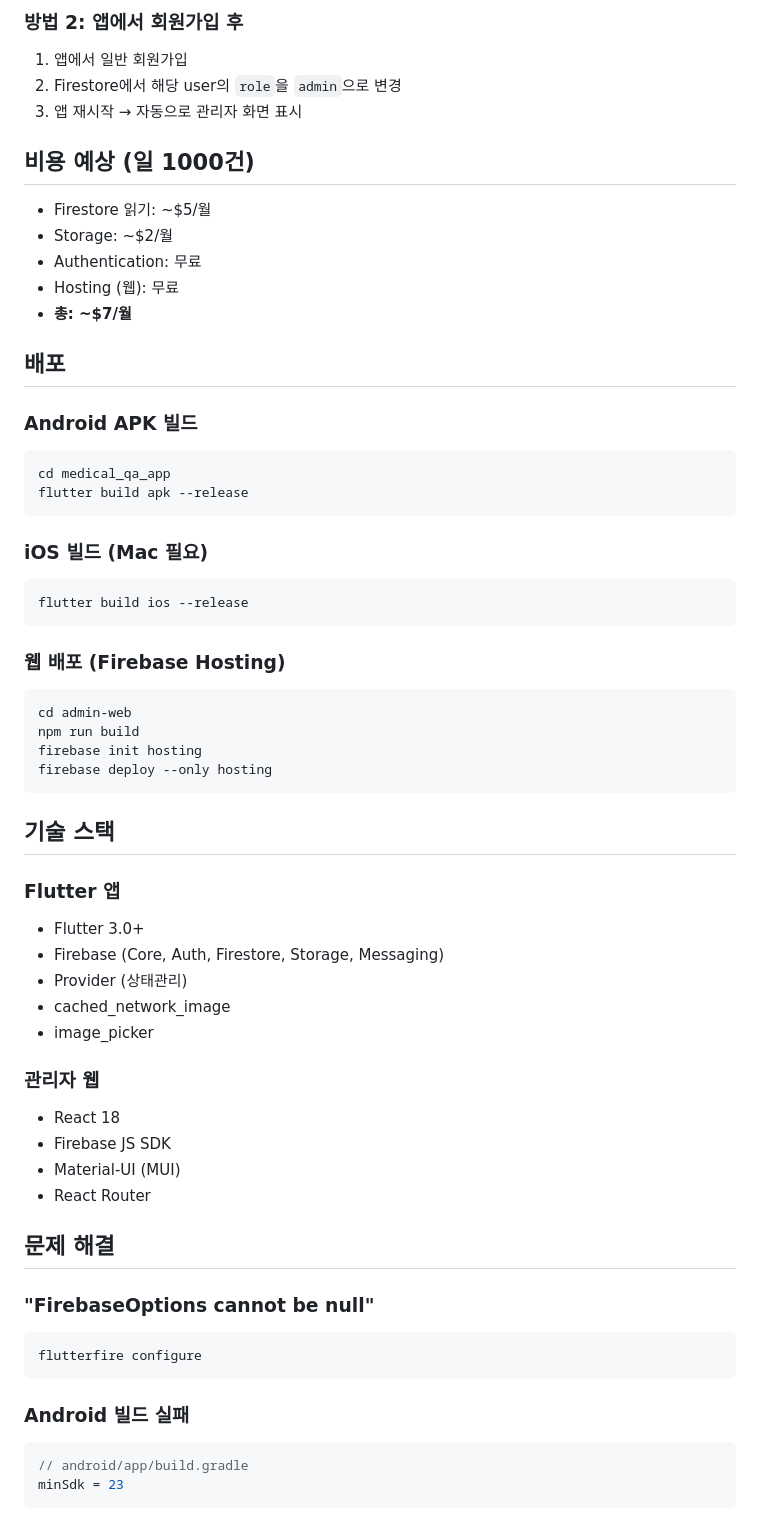
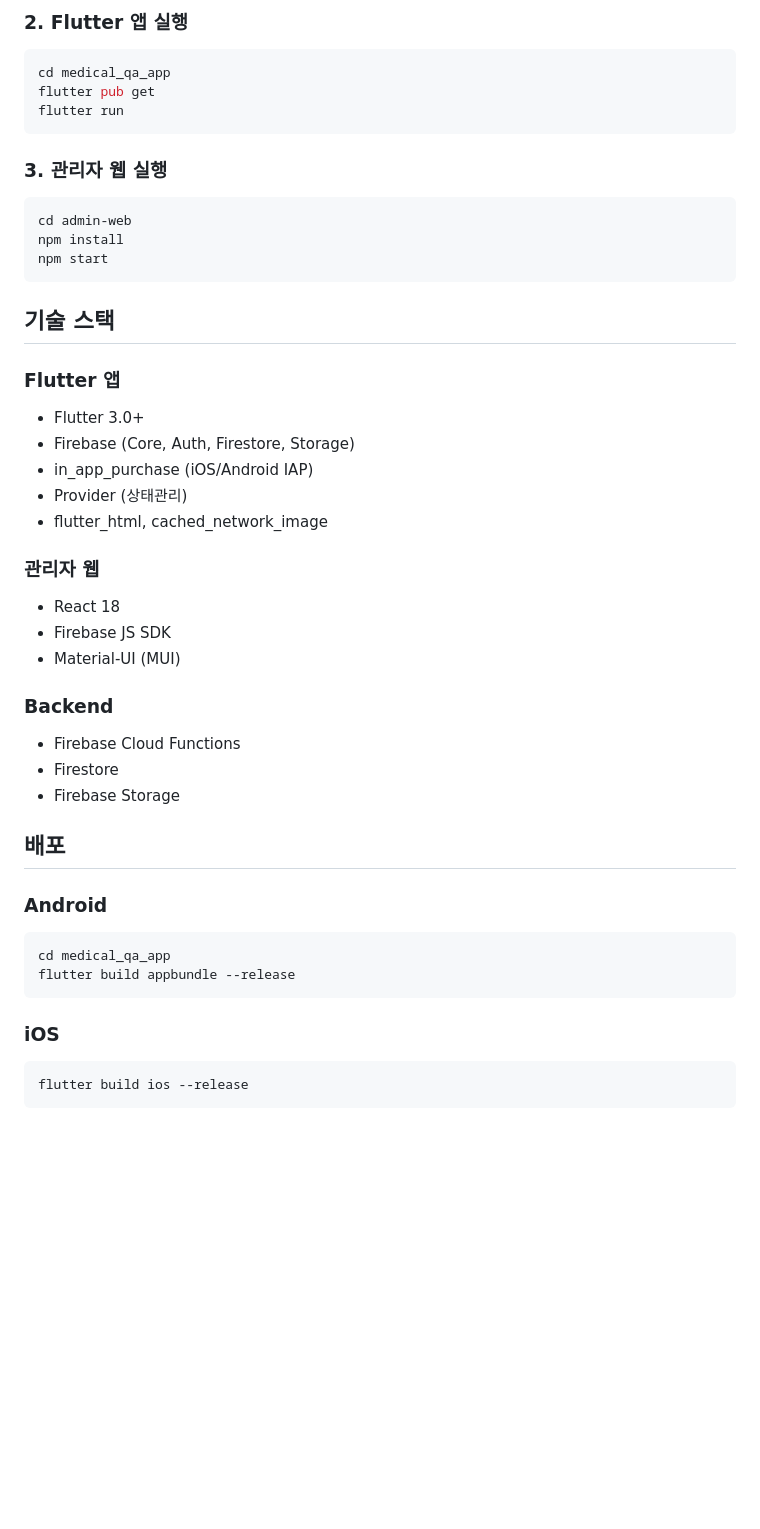
Before and after one commit to seungjae-s-work-space/medical_QnA, a Markdown page: README.md, the part around one of its changes. Rendered like a GitHub page; blank space fills up the shorter version.

````diff
--- a/README.md
+++ b/README.md
@@ -141,62 +162,46 @@ Firestore Security Rules:
-### 방법 2: 앱에서 회원가입 후
-1. 앱에서 일반 회원가입
-2. Firestore에서 해당 user의 `role`을 `admin`으로 변경
-3. 앱 재시작 → 자동으로 관리자 화면 표시
-
-## 비용 예상 (일 1000건)
-
-- Firestore 읽기: ~$5/월
-- Storage: ~$2/월
-- Authentication: 무료
-- Hosting (웹): 무료
-- **총: ~$7/월**
-
-## 배포
-
-### Android APK 빌드
+### 2. Flutter 앱 실행
 ```bash
 cd medical_qa_app
-flutter build apk --release
+flutter pub get
+flutter run
 ```
 
-### iOS 빌드 (Mac 필요)
-```bash
-flutter build ios --release
-```
-
-### 웹 배포 (Firebase Hosting)
+### 3. 관리자 웹 실행
 ```bash
 cd admin-web
-npm run build
-firebase init hosting
-firebase deploy --only hosting
+npm install
+npm start
 ```
 
 ## 기술 스택
 
 ### Flutter 앱
 - Flutter 3.0+
-- Firebase (Core, Auth, Firestore, Storage, Messaging)
+- Firebase (Core, Auth, Firestore, Storage)
+- in_app_purchase (iOS/Android IAP)
 - Provider (상태관리)
-- cached_network_image
-- image_picker
+- flutter_html, cached_network_image
 
 ### 관리자 웹
 - React 18
 - Firebase JS SDK
 - Material-UI (MUI)
-- React Router
 
-## 문제 해결
+### Backend
+- Firebase Cloud Functions
+- Firestore
+- Firebase Storage
 
-### "FirebaseOptions cannot be null"
+## 배포
+
+### Android
 ```bash
-flutterfire configure
+cd medical_qa_app
+flutter build appbundle --release
 ```
 
-### Android 빌드 실패
-```gradle
-// android/app/build.gradle
-minSdk = 23
+### iOS
+```bash
+flutter build ios --release
 ```
 
````
Also changed, not shown: other parts of README.md (+109 -103 lines).
